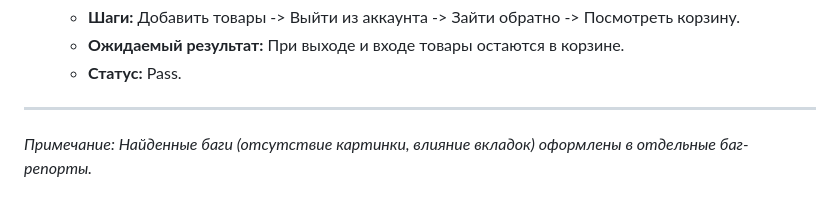
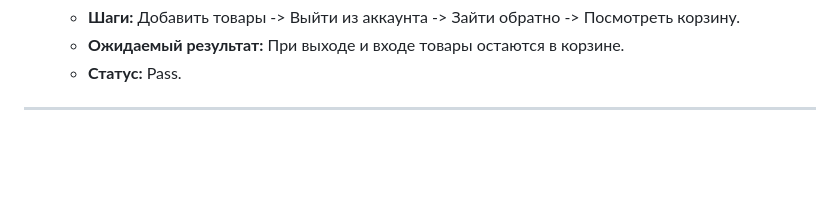
Before and after one commit to Dandy-QA/QA-portfolio, a Markdown page: checklists/Cart_checklist.md, the part around the change. GitHub-like rendering; blank space fills up the shorter version.

Commit message:
Remove note on bug reporting from Cart checklist
Removed note about found bugs being documented in separate reports.

```diff
--- a/checklists/Cart_checklist.md
+++ b/checklists/Cart_checklist.md
@@ -85,4 +85,3 @@
   * **Статус:** Pass.
 
 ---
-*Примечание: Найденные баги (отсутствие картинки, влияние вкладок) оформлены в отдельные баг-репорты.*
```
